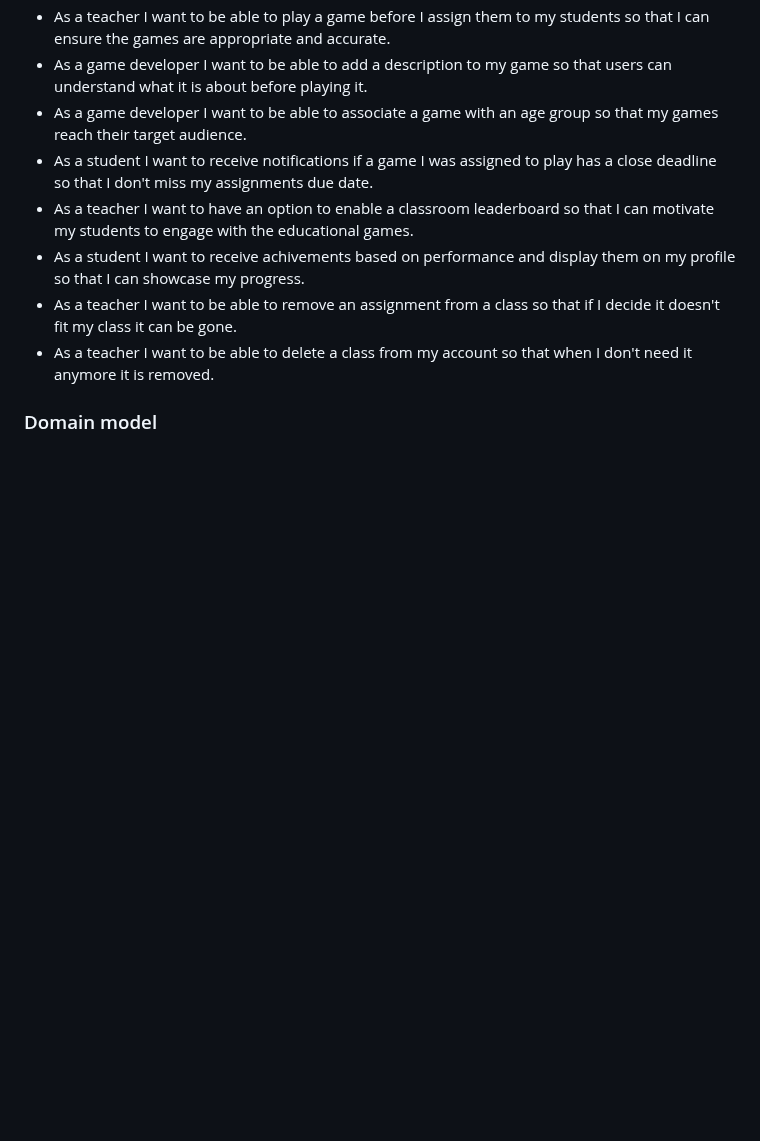
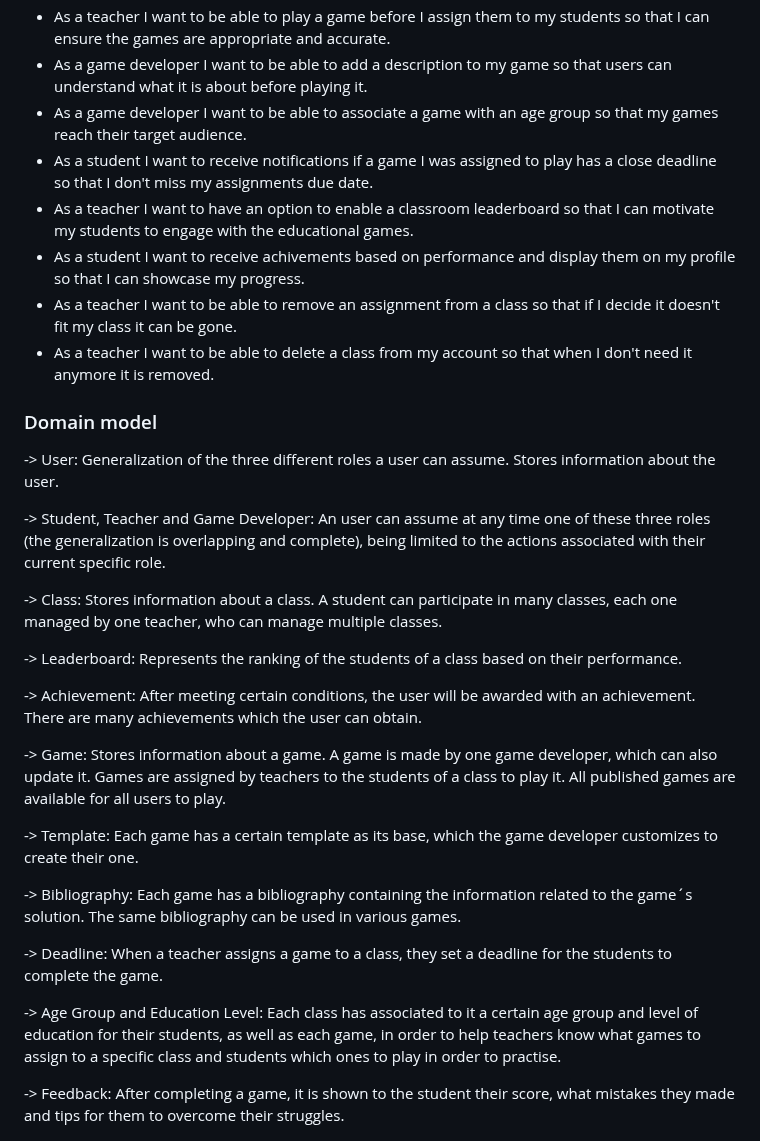
Before and after one commit to TM-1-3/LearnVironment, a Markdown page: README.md, the part around the change. Drawn GitHub-style; blank space fills up the shorter version.

```diff
--- a/README.md
+++ b/README.md
@@ -183,6 +183,27 @@ At the end, it is good to add a rough indication of the value of the user story
 
 ### Domain model
 
+-> User: Generalization of the three different roles a user can assume. Stores information about the user.
+
+-> Student, Teacher and Game Developer: An user can assume at any time one of these three roles (the generalization is overlapping and complete), being limited to the actions associated with their current specific role.
+
+-> Class: Stores information about a class. A student can participate in many classes, each one managed by one teacher, who can manage multiple classes.
+
+-> Leaderboard: Represents the ranking of the students of a class based on their performance.
+
+-> Achievement: After meeting certain conditions, the user will be awarded with an achievement. There are many achievements which the user can obtain.
+
+-> Game: Stores information about a game. A game is made by one game developer, which can also update it. Games are assigned by teachers to the students of a class to play it. All published games are available for all users to play.
+
+-> Template: Each game has a certain template as its base, which the game developer customizes to create their one.
+
+-> Bibliography: Each game has a bibliography containing the information related to the game´s solution. The same bibliography can be used in various games.
+
+-> Deadline: When a teacher assigns a game to a class, they set a deadline for the students to complete the game.
+
+-> Age Group and Education Level: Each class has associated to it a certain age group and level of education for their students, as well as each game, in order to help teachers know what games to assign to a specific class and students which ones to play in order to practise.
+
+-> Feedback: After completing a game, it is shown to the student their score, what mistakes they made and tips for them to overcome their struggles.
 
 ![UML Domain Diagram](docs/domainDiagram.png)
 
```
